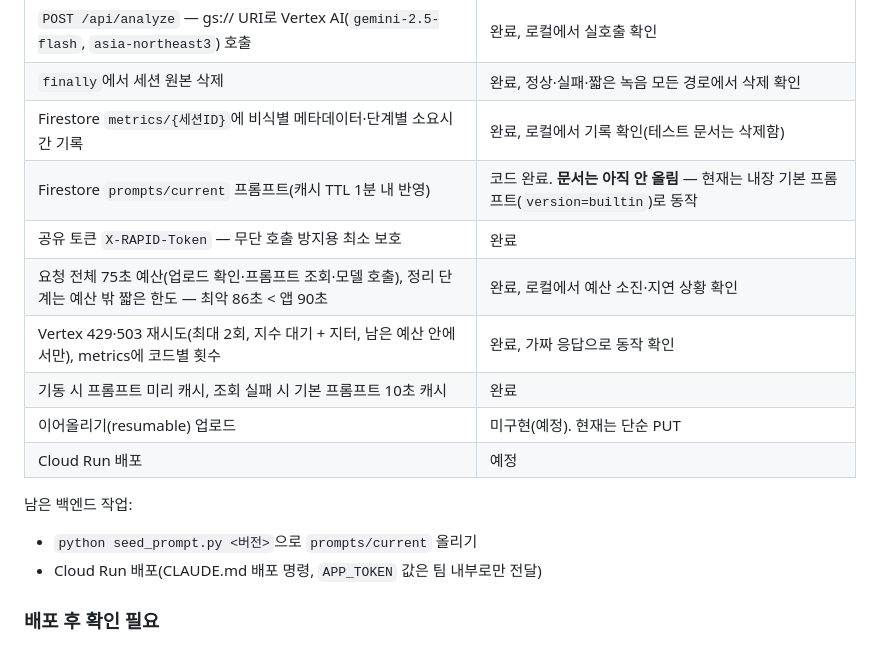
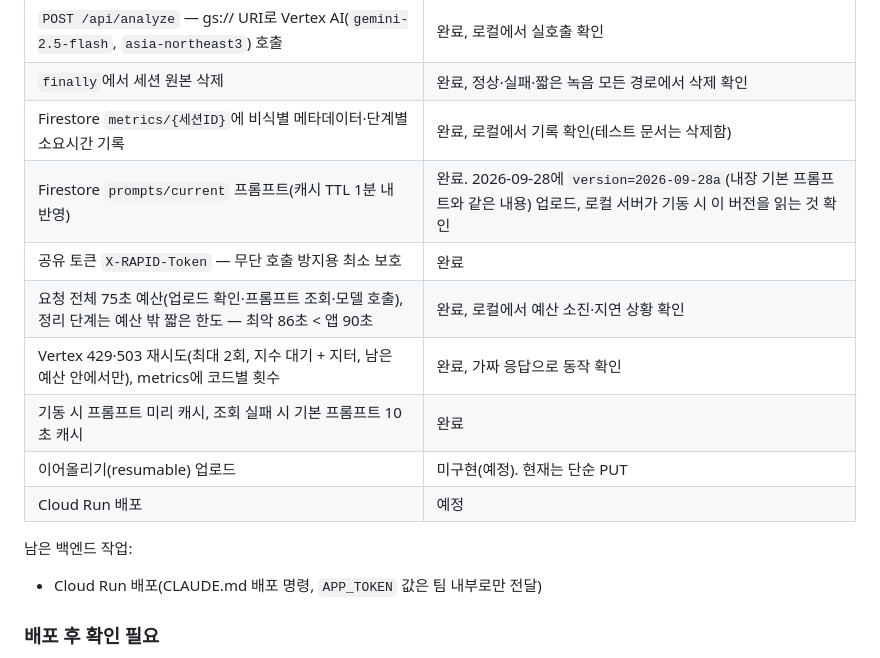
Before and after one commit to Bxxm03/Match119, a Markdown page: docs/progress.md, the part around the change. Drawn GitHub-style.

Commit message:
progress.md에 Firestore 프롬프트 업로드·동작 확인 결과 반영
seed_prompt.py로 prompts/current에 version=2026-09-28a(내장 기본 프롬프트와
같은 내용)를 올렸고, 로컬 uvicorn 서버가 기동 시 이 버전을 읽어 분석에
사용하는 것(metrics prompt_version=2026-09-28a)을 확인했다.

Co-Authored-By: Claude Opus 5.5 <noreply@anthropic.com>

```diff
--- a/docs/progress.md
+++ b/docs/progress.md
@@ -11,7 +11,7 @@ PoC(Gemini Developer API 키 + Files API + multipart 업로드)를 CLAUDE.md 목
 | `POST /api/analyze` — gs:// URI로 Vertex AI(`gemini-2.5-flash`, `asia-northeast3`) 호출 | 완료, 로컬에서 실호출 확인 |
 | `finally`에서 세션 원본 삭제 | 완료, 정상·실패·짧은 녹음 모든 경로에서 삭제 확인 |
 | Firestore `metrics/{세션ID}`에 비식별 메타데이터·단계별 소요시간 기록 | 완료, 로컬에서 기록 확인(테스트 문서는 삭제함) |
-| Firestore `prompts/current` 프롬프트(캐시 TTL 1분 내 반영) | 코드 완료. **문서는 아직 안 올림** — 현재는 내장 기본 프롬프트(`version=builtin`)로 동작 |
+| Firestore `prompts/current` 프롬프트(캐시 TTL 1분 내 반영) | 완료. 2026-09-28에 `version=2026-09-28a`(내장 기본 프롬프트와 같은 내용) 업로드, 로컬 서버가 기동 시 이 버전을 읽는 것 확인 |
 | 공유 토큰 `X-RAPID-Token` — 무단 호출 방지용 최소 보호 | 완료 |
 | 요청 전체 75초 예산(업로드 확인·프롬프트 조회·모델 호출), 정리 단계는 예산 밖 짧은 한도 — 최악 86초 < 앱 90초 | 완료, 로컬에서 예산 소진·지연 상황 확인 |
 | Vertex 429·503 재시도(최대 2회, 지수 대기 + 지터, 남은 예산 안에서만), metrics에 코드별 횟수 | 완료, 가짜 응답으로 동작 확인 |
@@ -20,7 +20,6 @@ PoC(Gemini Developer API 키 + Files API + multipart 업로드)를 CLAUDE.md 목
 | Cloud Run 배포 | 예정 |
 
 남은 백엔드 작업:
-- `python seed_prompt.py <버전>`으로 `prompts/current` 올리기
 - Cloud Run 배포(CLAUDE.md 배포 명령, `APP_TOKEN` 값은 팀 내부로만 전달)
 
 ### 배포 후 확인 필요
```
